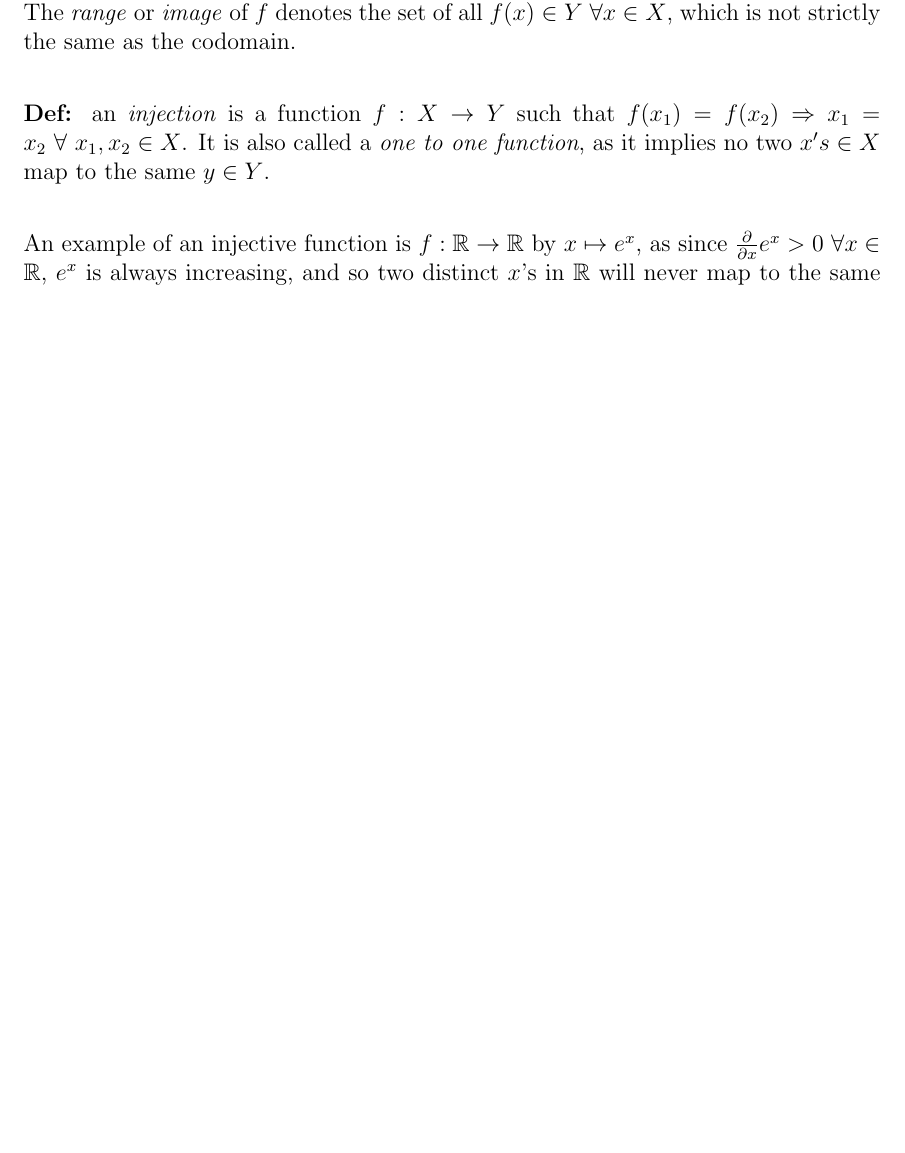
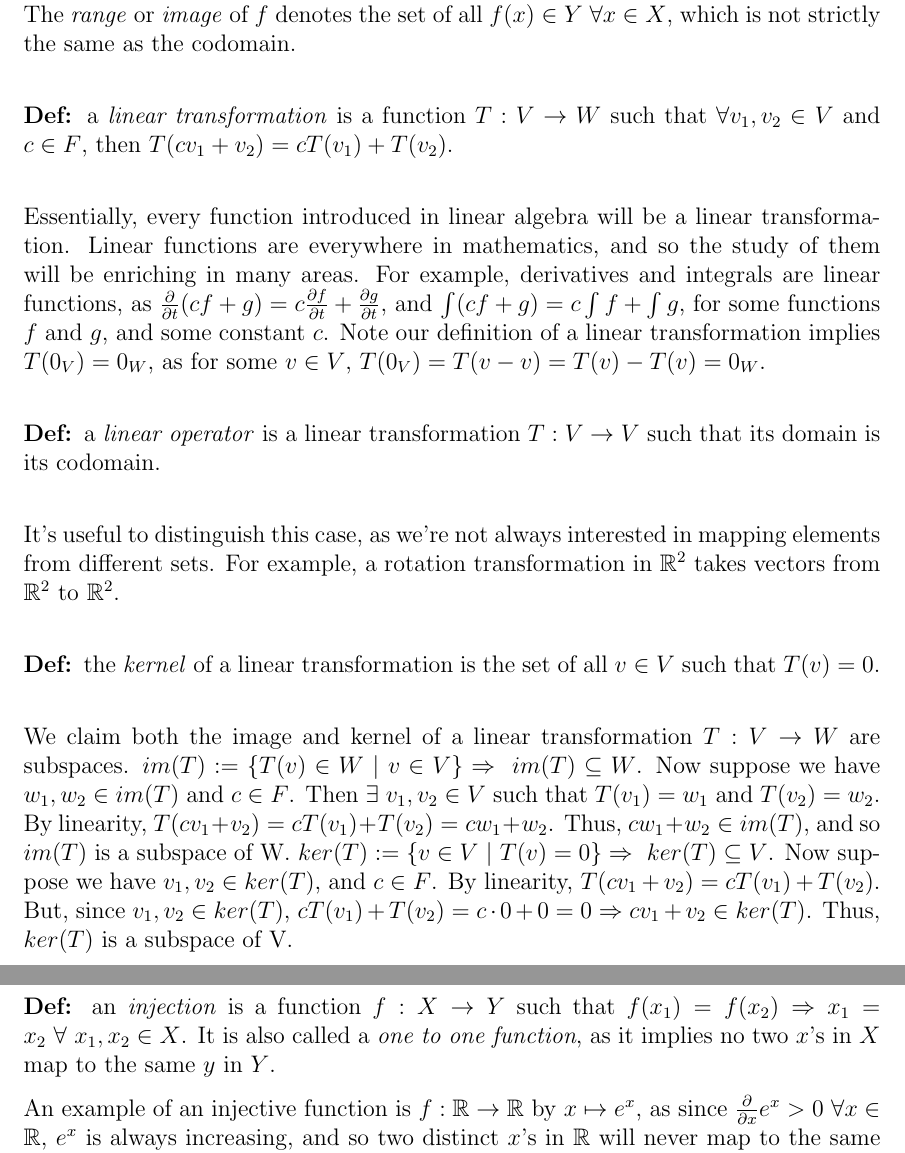
Before and after one commit to maxsmiley0/Studies, a LaTeX document (Math_115AH/Math_115AH.tex): part of page 12 of 12 before the commit and two parts of pages 12 and 13 of 13 after it, the two joined at a grey line, cut so that both start at the same text, the shorter picture padded with empty space. Compiled offline with pdfLaTeX.

Commit message:
Introduced kernels, images, and prooved that they are subspaces.

```diff
--- a/Math_115AH/Math_115AH.tex
+++ b/Math_115AH/Math_115AH.tex
@@ -198,7 +198,19 @@ At this point, we have fleshed out the concepts we need to describe vector space
 \\\\
 \textbf{Def: }a \emph{function} $f: X \rightarrow Y$ is a map that assigns a unique $y \in Y$ for each $x \in X$. The set $X$ is called the \emph{domain} of $f$, while the set $Y$ is called the \emph{codomain} of $f$. The \emph{range} or \emph{image} of $f$ denotes the set of all $f(x) \in Y\  \forall x \in X$, which is not strictly the same as the codomain.\\
 
-\textbf{Def: }an \emph{injection} is a function $f: X \rightarrow Y$ such that $f(x_1) = f(x_2)\Rightarrow x_1 = x_2\ \forall\ x_1, x_2 \in X$. It is also called a \emph{one to one function}, as it implies no two $x's \in X$ map to the same $y \in Y$.\\
+\textbf{Def: }a \emph{linear transformation} is a function $T: V \rightarrow W$ such that $\forall v_1, v_2 \in V$ and $c \in F$, then $T(cv_1 + v_2) = cT(v_1) + T(v_2)$.\\
+
+Essentially, every function introduced in linear algebra will be a linear transformation. Linear functions are everywhere in mathematics, and so the study of them will be enriching in many areas. For example, derivatives and integrals are linear functions, as $\frac{\partial}{\partial t}(cf + g) = c \frac{\partial f}{\partial t} + \frac{\partial g}{\partial t}$, and $\int (cf + g) = c \int f + \int g$, for some functions $f$ and $g$, and some constant $c$. Note our definition of a linear transformation implies $T(0_V) = 0_W$, as for some $v \in V$, $T(0_V) = T(v - v) = T(v) - T(v) = 0_W$.\\
+
+\textbf{Def: }a \emph{linear operator} is a linear transformation $T: V \rightarrow V$ such that its domain is its codomain.\\
+
+It's useful to distinguish this case, as we're not always interested in mapping elements from different sets. For example, a rotation transformation in $\mathbb{R}^2$ takes vectors from $\mathbb{R}^2$ to $\mathbb{R}^2$.\\
+
+\textbf{Def: }the \emph{kernel} of a linear transformation is the set of all $v \in V$ such that $T(v) = 0$.\\
+
+We claim both the image and kernel of a linear transformation $T: V \rightarrow W$ are subspaces. $im(T) := \{ T(v) \in W\ |\ v \in V\} \Rightarrow\ im(T) \subseteq W$. Now suppose we have $w_1, w_2 \in im(T)$ and $c \in F$. Then $\exists\ v_1, v_2 \in V$ such that $T(v_1) = w_1$ and $T(v_2) = w_2$. By linearity, $T(c v_1 + v_2) = cT(v_1) + T(v_2) = c w_1 + w_2$. Thus, $c w_1 + w_2 \in im(T)$, and so $im(T)$ is a subspace of W. $ker(T) := \{ v \in V\ |\ T(v) = 0 \} \Rightarrow\ ker(T) \subseteq V$. Now suppose we have $v_1, v_2 \in ker(T)$, and $c \in F$. By linearity, $T(c v_1 + v_2) = cT(v_1) + T(v_2)$. But, since $v_1, v_2 \in ker(T)$, $cT(v_1) + T(v_2) = c \cdot 0 + 0 = 0 \Rightarrow c v_1 + v_2 \in ker(T)$. Thus, $ker(T)$ is a subspace of V.\\
+
+\textbf{Def: }an \emph{injection} is a function $f: X \rightarrow Y$ such that $f(x_1) = f(x_2)\Rightarrow x_1 = x_2\ \forall\ x_1, x_2 \in X$. It is also called a \emph{one to one function}, as it implies no two $x$'s in $X$ map to the same $y$ in $Y$.
 
 An example of an injective function is $f: \mathbb{R} \rightarrow \mathbb{R}$ by $x \mapsto e^{x}$, as since $\frac{\partial}{\partial x}e^x  > 0\ \forall x \in \mathbb{R}$, $e^x$ is always increasing, and so two distinct $x$'s in $\mathbb{R}$ will never map to the same $f(x) \in \mathbb{R}$. An example of a non-injective function is $f: \mathbb{R} \rightarrow \mathbb{R}$ by $x \mapsto x^2$, as both $x = -1$ and $x = 1$ map to $f(x) = 1$. \\
 
```
Also changed, not shown: Math_115AH/Math_115AH.pdf, Math_115AH/Math_115AH.tex (2 more changed lines).
